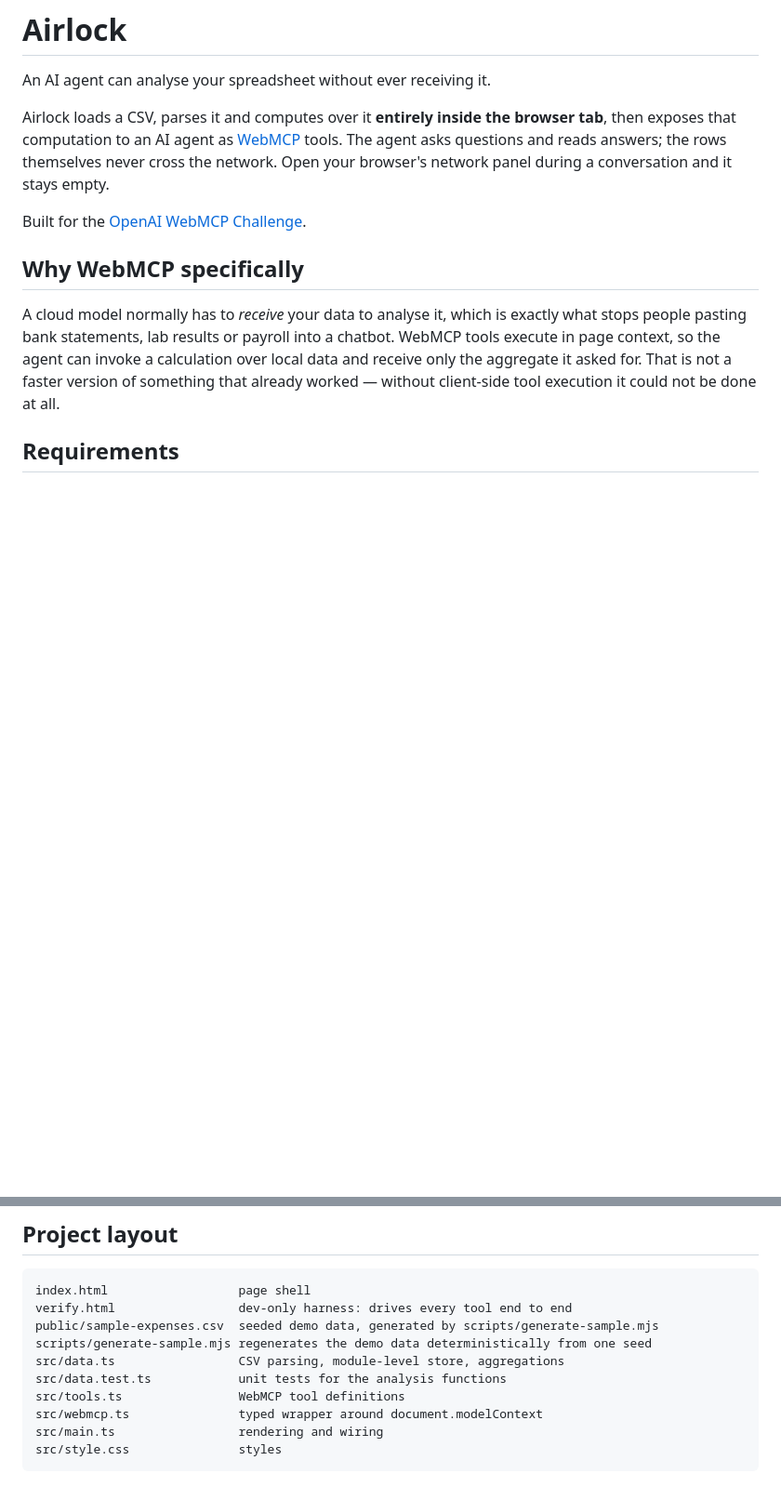
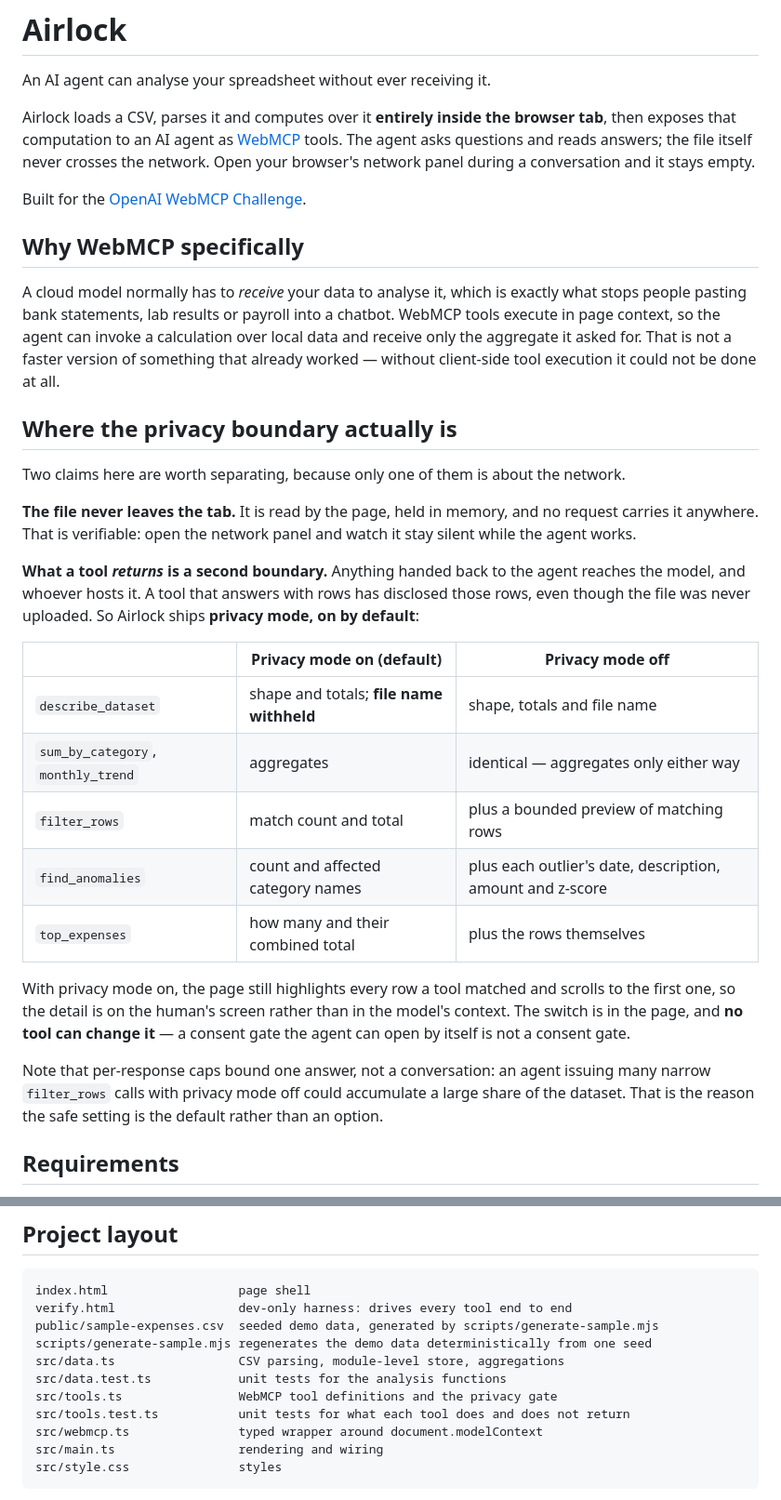
Before and after one commit to Svishwa2004/airlock, a Markdown page: README.md, 2 parts joined by grey strips. Shown at 93% size. GitHub-like rendering; blank space fills up the shorter version.

Commit message:
Document where the privacy boundary actually sits
The README claimed rows never cross the network, which conflated the file with what a tool hands back. It now separates the two, tabulates what each tool returns in either privacy mode, and states plainly that per-response caps bound one answer rather than a conversation — which is why the safe setting is the default.

```diff
--- a/README.md
+++ b/README.md
@@ -2,13 +2,33 @@
 
 An AI agent can analyse your spreadsheet without ever receiving it.
 
-Airlock loads a CSV, parses it and computes over it **entirely inside the browser tab**, then exposes that computation to an AI agent as [WebMCP](https://developer.chrome.com/docs/ai/webmcp) tools. The agent asks questions and reads answers; the rows themselves never cross the network. Open your browser's network panel during a conversation and it stays empty.
+Airlock loads a CSV, parses it and computes over it **entirely inside the browser tab**, then exposes that computation to an AI agent as [WebMCP](https://developer.chrome.com/docs/ai/webmcp) tools. The agent asks questions and reads answers; the file itself never crosses the network. Open your browser's network panel during a conversation and it stays empty.
 
 Built for the [OpenAI WebMCP Challenge](https://webmcp.devpost.com/).
 
 ## Why WebMCP specifically
 
 A cloud model normally has to *receive* your data to analyse it, which is exactly what stops people pasting bank statements, lab results or payroll into a chatbot. WebMCP tools execute in page context, so the agent can invoke a calculation over local data and receive only the aggregate it asked for. That is not a faster version of something that already worked — without client-side tool execution it could not be done at all.
+
+## Where the privacy boundary actually is
+
+Two claims here are worth separating, because only one of them is about the network.
+
+**The file never leaves the tab.** It is read by the page, held in memory, and no request carries it anywhere. That is verifiable: open the network panel and watch it stay silent while the agent works.
+
+**What a tool *returns* is a second boundary.** Anything handed back to the agent reaches the model, and whoever hosts it. A tool that answers with rows has disclosed those rows, even though the file was never uploaded. So Airlock ships **privacy mode, on by default**:
+
+| | Privacy mode on (default) | Privacy mode off |
+|---|---|---|
+| `describe_dataset` | shape and totals; **file name withheld** | shape, totals and file name |
+| `sum_by_category`, `monthly_trend` | aggregates | identical — aggregates only either way |
+| `filter_rows` | match count and total | plus a bounded preview of matching rows |
+| `find_anomalies` | count and affected category names | plus each outlier's date, description, amount and z-score |
+| `top_expenses` | how many and their combined total | plus the rows themselves |
+
+With privacy mode on, the page still highlights every row a tool matched and scrolls to the first one, so the detail is on the human's screen rather than in the model's context. The switch is in the page, and **no tool can change it** — a consent gate the agent can open by itself is not a consent gate.
+
+Note that per-response caps bound one answer, not a conversation: an agent issuing many narrow `filter_rows` calls with privacy mode off could accumulate a large share of the dataset. That is the reason the safe setting is the default rather than an option.
 
 ## Requirements
 
@@ -69,7 +91,8 @@ public/sample-expenses.csv  seeded demo data, generated by scripts/generate-samp
 scripts/generate-sample.mjs regenerates the demo data deterministically from one seed
 src/data.ts                 CSV parsing, module-level store, aggregations
 src/data.test.ts            unit tests for the analysis functions
-src/tools.ts                WebMCP tool definitions
+src/tools.ts                WebMCP tool definitions and the privacy gate
+src/tools.test.ts           unit tests for what each tool does and does not return
 src/webmcp.ts               typed wrapper around document.modelContext
 src/main.ts                 rendering and wiring
 src/style.css               styles
```
Also changed, not shown: other parts of README.md (+7 -5 lines).
